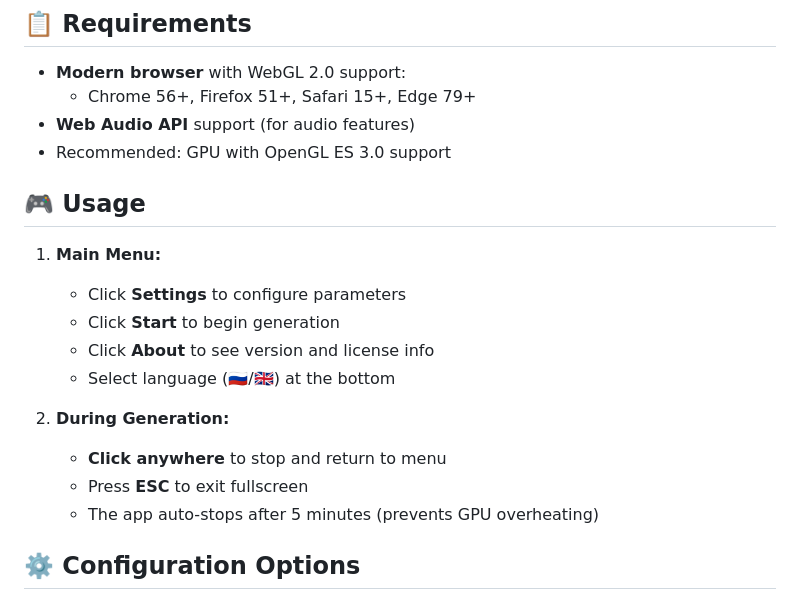
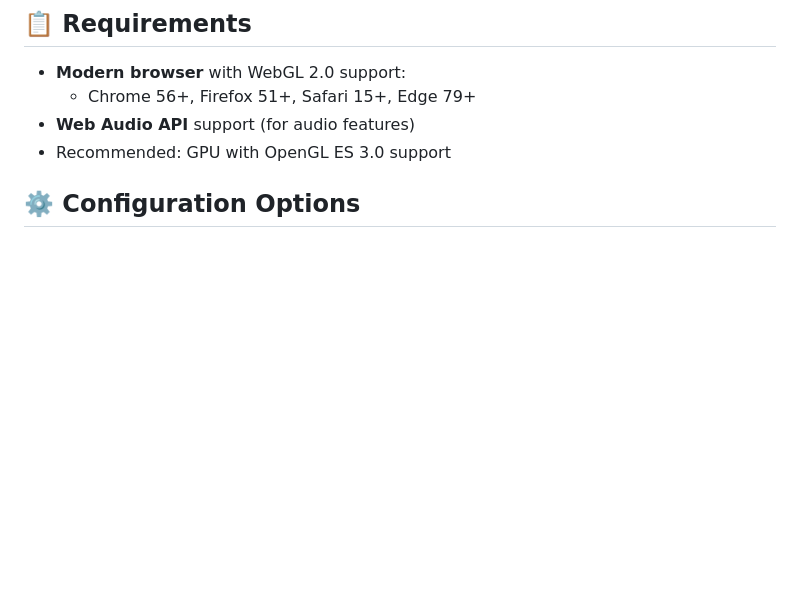
Before and after one commit to ant3mc/ArtGenerator, a Markdown page: README.md, the part around the change. Drawn GitHub-style; blank space fills up the shorter version.

```diff
--- a/README.md
+++ b/README.md
@@ -28,20 +28,6 @@ Art Generator is a browser-based creative tool that generates real-time abstract
   - Chrome 56+, Firefox 51+, Safari 15+, Edge 79+
 - **Web Audio API** support (for audio features)
 - Recommended: GPU with OpenGL ES 3.0 support
-
-## 🎮 Usage
-
-1. **Main Menu:**
-   - Click **Settings** to configure parameters
-   - Click **Start** to begin generation
-   - Click **About** to see version and license info
-   - Select language (🇷🇺/🇬🇧) at the bottom
-
-2. **During Generation:**
-   - **Click anywhere** to stop and return to menu
-   - Press **ESC** to exit fullscreen
-   - The app auto-stops after 5 minutes (prevents GPU overheating)
-
 
 ## ⚙️ Configuration Options
 
```
